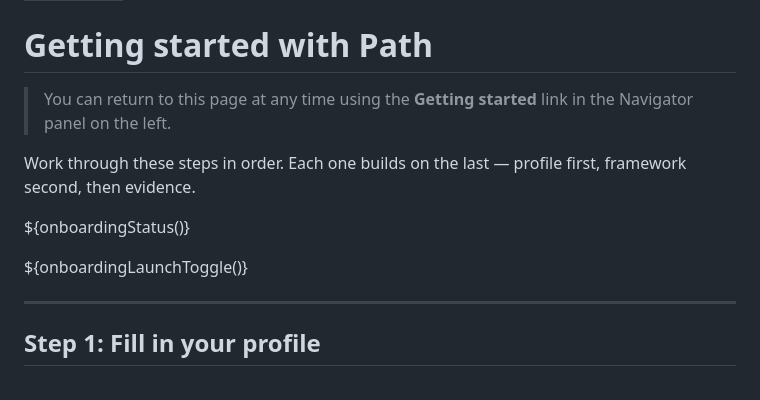
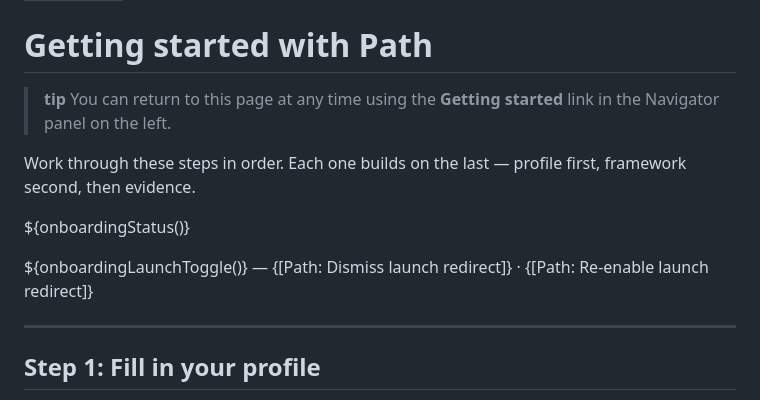
Before and after one commit to michael-rowe/path, a Markdown page: space/Getting started.md, the part around the change. Drawn GitHub-style.

```diff
--- a/space/Getting started.md
+++ b/space/Getting started.md
@@ -4,13 +4,13 @@ readonly: true
 
 # Getting started with Path
 
-> You can return to this page at any time using the **Getting started** link in the Navigator panel on the left.
+> **tip** You can return to this page at any time using the **Getting started** link in the Navigator panel on the left.
 
 Work through these steps in order. Each one builds on the last — profile first, framework second, then evidence.
 
 ${onboardingStatus()}
 
-${onboardingLaunchToggle()}
+${onboardingLaunchToggle()} — {[Path: Dismiss launch redirect]} · {[Path: Re-enable launch redirect]}
 
 ---
 
```
Also changed, not shown: space/CONFIG.md (+2 -2 lines).
